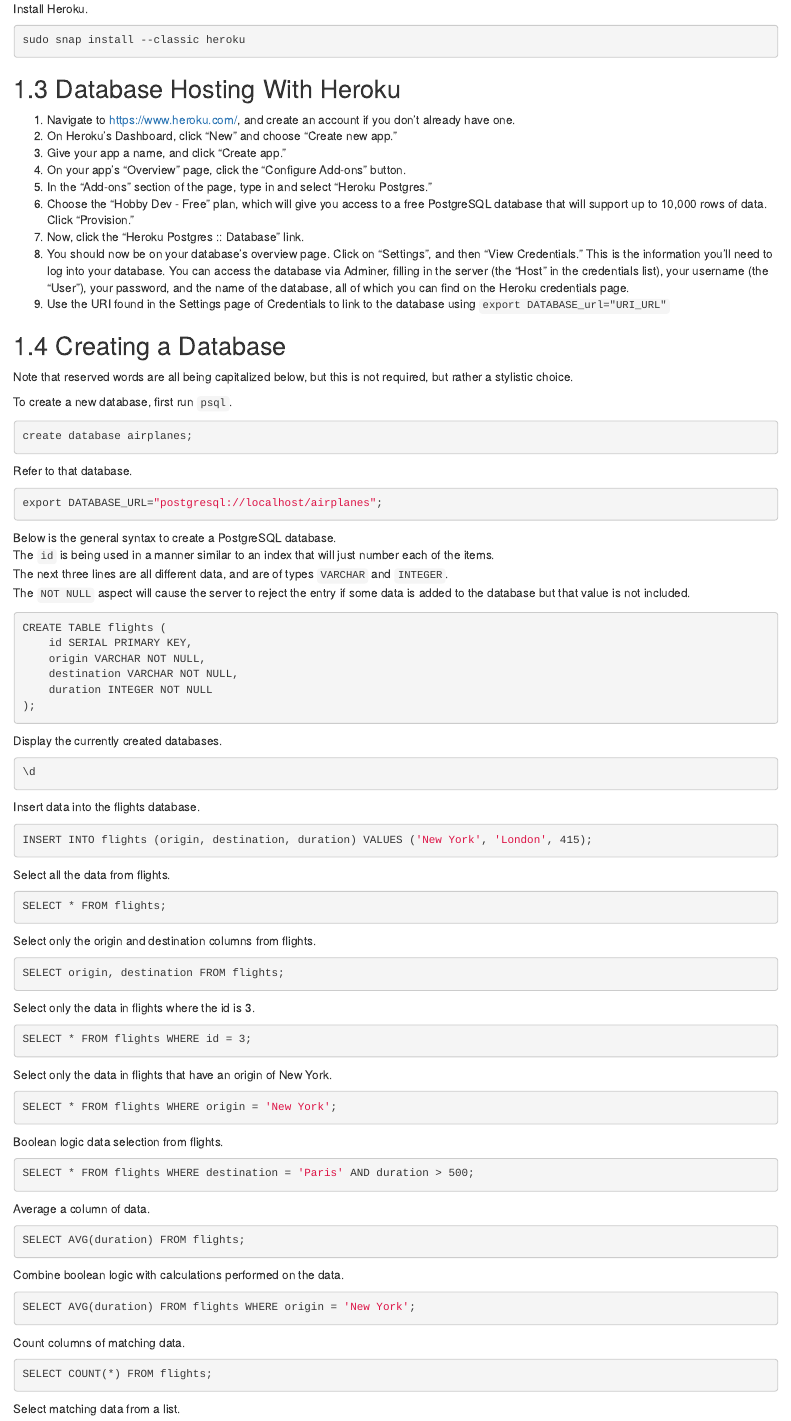
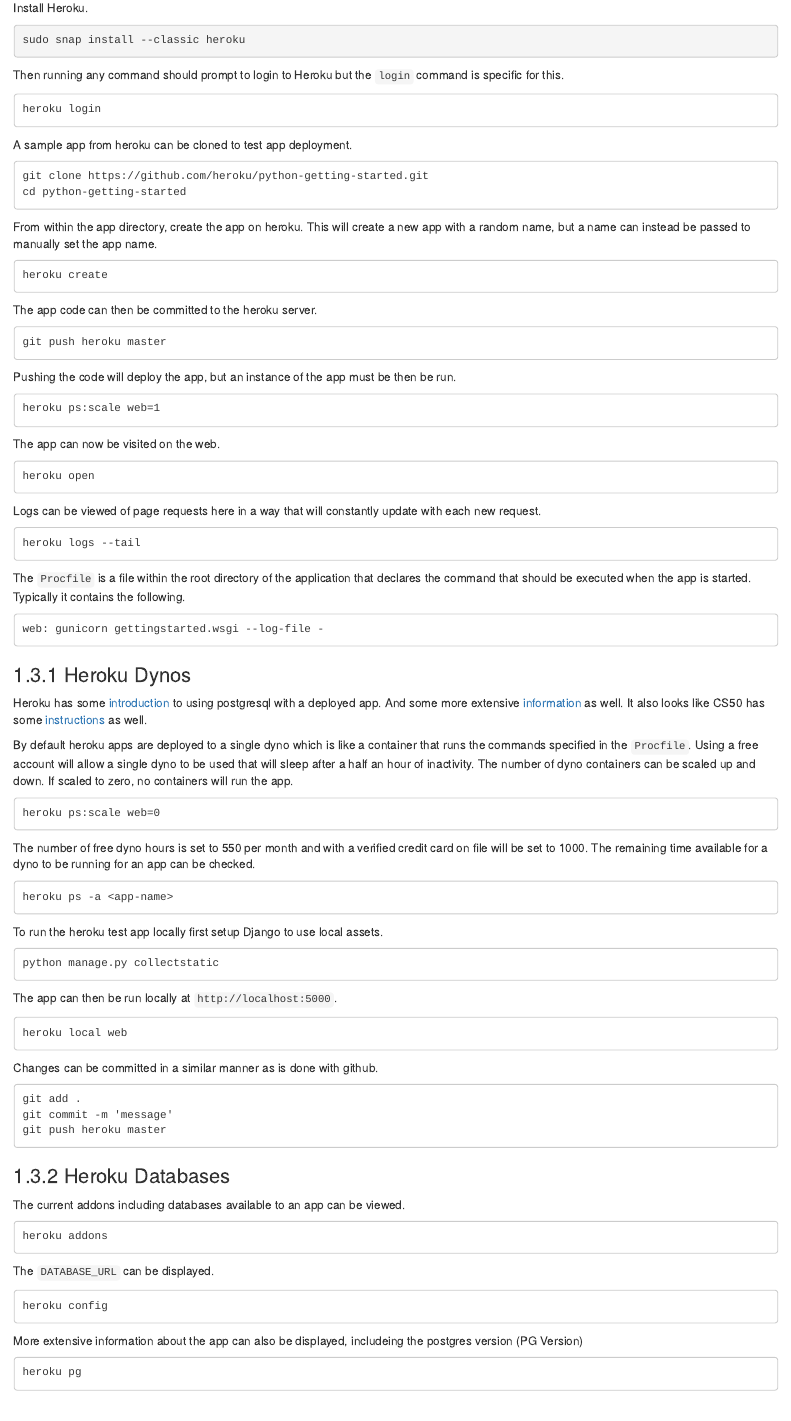
Before and after one commit to liggettla/webdev, an R Markdown document (05-sql.Rmd): the page in a window 1100 px wide, from 610 px down before the commit and from 680 px down after it, so that both start at the same text. Rendered offline with R 4.5, knitr and Pandoc, with nearby package versions; drawn as R Markdown's standard HTML page in place of the format the file asks for.

Commit message:
heroku instructions

````diff
--- a/05-sql.Rmd
+++ b/05-sql.Rmd
@@ -34,3 +37,90 @@
+Then running any command should prompt to login to Heroku but the `login` command is specific for this.
+```
+heroku login
+```
+
+A sample app from heroku can be cloned to test app deployment.
+```
+git clone https://github.com/heroku/python-getting-started.git
+cd python-getting-started
+```
+
+From within the app directory, create the app on heroku. This will create a new app with a random name, but a name can instead be passed to manually set the app name.
+```
+heroku create
+```
+
+The app code can then be committed to the heroku server.
+```
+git push heroku master
+```
+
+Pushing the code will deploy the app, but an instance of the app must be then be run.
+```
+heroku ps:scale web=1
+```
+
+The app can now be visited on the web.
+```
+heroku open
+```
+
+Logs can be viewed of page requests here in a way that will constantly update with each new request.
+```
+heroku logs --tail
+```
+
+The `Procfile` is a file within the root directory of the application that declares the command that should be executed when the app is started. Typically it contains the following.
+```
+web: gunicorn gettingstarted.wsgi --log-file -
+```
+
+### Heroku Dynos
+Heroku has some [introduction]('https://devcenter.heroku.com/articles/getting-started-with-python#provision-a-database') to using postgresql with a deployed app. And some more extensive [information]('https://devcenter.heroku.com/articles/heroku-postgresql') as well. It also looks like CS50 has some [instructions]('https://cs50.readthedocs.io/heroku/') as well.
+
+By default heroku apps are deployed to a single dyno which is like a container that runs the commands specified in the `Procfile`. Using a free account will allow a single dyno to be used that will sleep after a half an hour of inactivity. The number of dyno containers can be scaled up and down. If scaled to zero, no containers will run the app.
+```
+heroku ps:scale web=0
+```
+
+The number of free dyno hours is set to 550 per month and with a verified credit card on file will be set to 1000. The remaining time available for a dyno to be running for an app can be checked.
+```
+heroku ps -a <app-name>
+```
+
+To run the heroku test app locally first setup Django to use local assets.
+```
+python manage.py collectstatic
+```
+
+The app can then be run locally at `http://localhost:5000`.
+```
+heroku local web
+```
+
+Changes can be committed in a similar manner as is done with github.
+```
+git add .
+git commit -m 'message'
+git push heroku master
+```
+
+### Heroku Databases
+The current addons including databases available to an app can be viewed.
+```
+heroku addons
+```
+
+The `DATABASE_URL` can be displayed.
+```
+heroku config
+```
+
+More extensive information about the app can also be displayed, includeing the postgres version (PG Version)
+```
+heroku pg
+```
+
 
 ## Database Hosting With Heroku
 1. Navigate to https://www.heroku.com/, and create an account if you don’t already have one.
````
Also changed, not shown: docs/bookdown-demo.tex, docs/search_index.json, 05-sql.Rmd (44 more changed lines), 10 other files.
